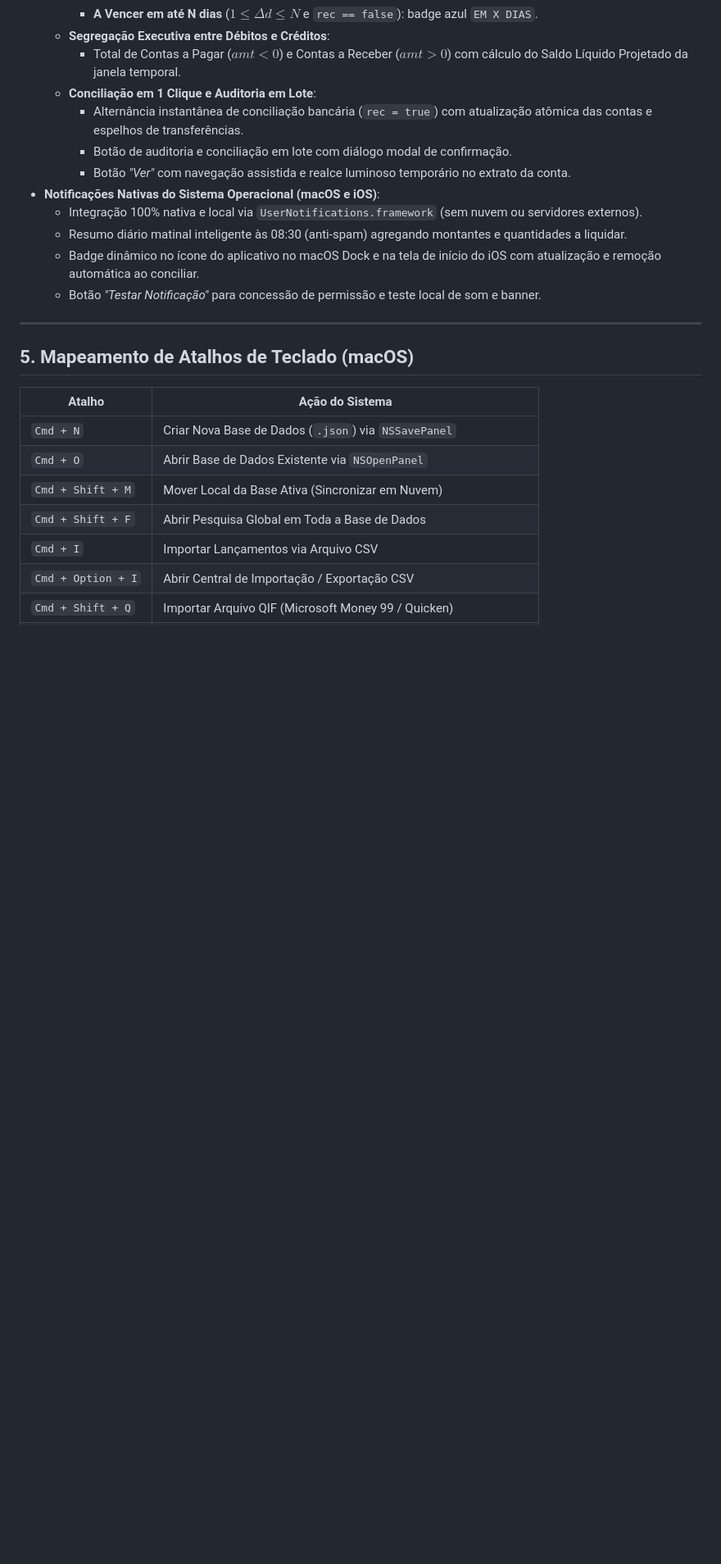
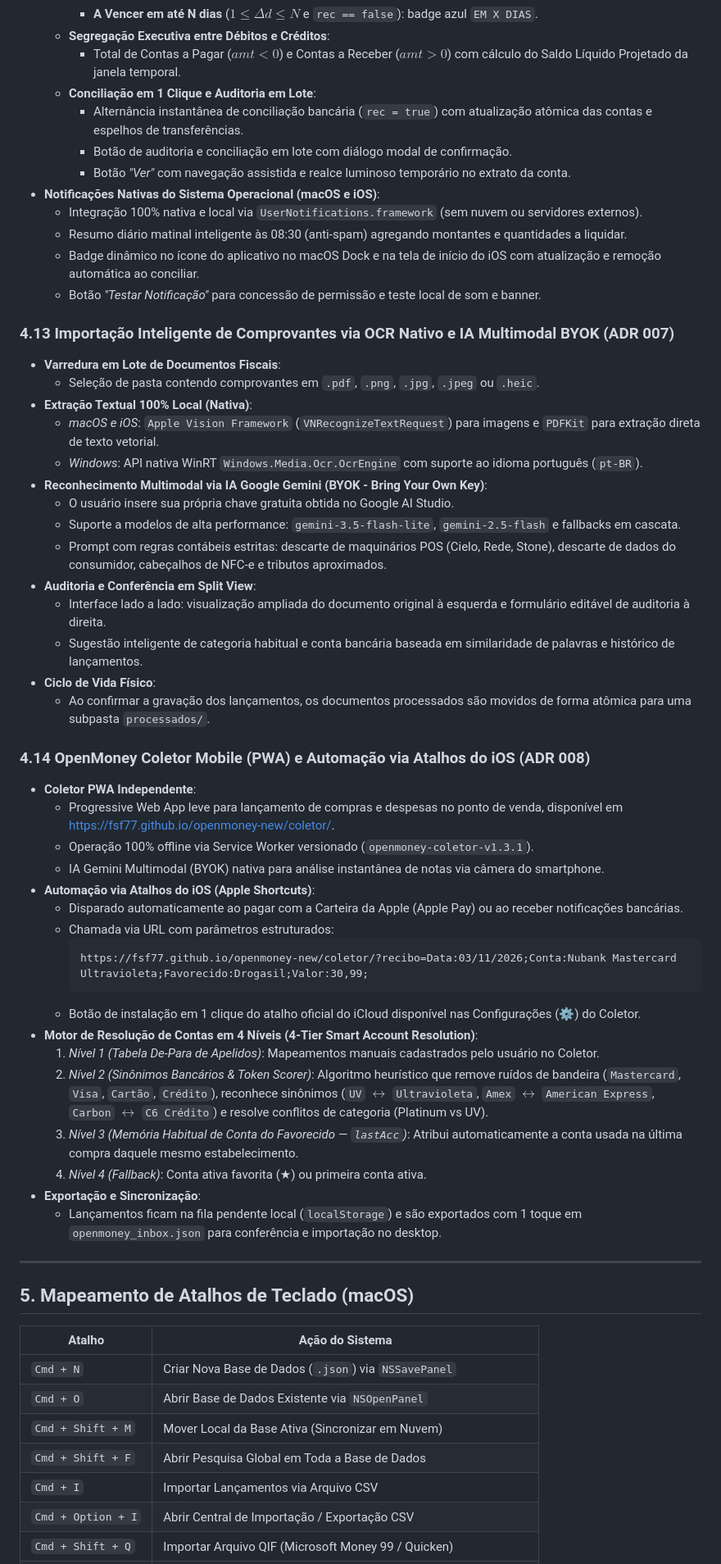
Before and after one commit to FSF77/openmoney-new, a Markdown page: COMPILADO_SISTEMA.md, the part around one of its changes. Shown at 82% size. GitHub-like rendering; blank space fills up the shorter version.

````diff
--- a/COMPILADO_SISTEMA.md
+++ b/COMPILADO_SISTEMA.md
@@ -318,6 +326,42 @@ Permite automatizar lançamentos e transferências contínuas ou com prazo deter
   - Badge dinâmico no ícone do aplicativo no macOS Dock e na tela de início do iOS com atualização e remoção automática ao conciliar.
   - Botão *"Testar Notificação"* para concessão de permissão e teste local de som e banner.
 
+### 4.13 Importação Inteligente de Comprovantes via OCR Nativo e IA Multimodal BYOK (ADR 007)
+- **Varredura em Lote de Documentos Fiscais**:
+  - Seleção de pasta contendo comprovantes em `.pdf`, `.png`, `.jpg`, `.jpeg` ou `.heic`.
+- **Extração Textual 100% Local (Nativa)**:
+  - *macOS e iOS*: `Apple Vision Framework` (`VNRecognizeTextRequest`) para imagens e `PDFKit` para extração direta de texto vetorial.
+  - *Windows*: API nativa WinRT `Windows.Media.Ocr.OcrEngine` com suporte ao idioma português (`pt-BR`).
+- **Reconhecimento Multimodal via IA Google Gemini (BYOK - Bring Your Own Key)**:
+  - O usuário insere sua própria chave gratuita obtida no Google AI Studio.
+  - Suporte a modelos de alta performance: `gemini-3.5-flash-lite`, `gemini-2.5-flash` e fallbacks em cascata.
+  - Prompt com regras contábeis estritas: descarte de maquinários POS (Cielo, Rede, Stone), descarte de dados do consumidor, cabeçalhos de NFC-e e tributos aproximados.
+- **Auditoria e Conferência em Split View**:
+  - Interface lado a lado: visualização ampliada do documento original à esquerda e formulário editável de auditoria à direita.
+  - Sugestão inteligente de categoria habitual e conta bancária baseada em similaridade de palavras e histórico de lançamentos.
+- **Ciclo de Vida Físico**:
+  - Ao confirmar a gravação dos lançamentos, os documentos processados são movidos de forma atômica para uma subpasta `processados/`.
+
+### 4.14 OpenMoney Coletor Mobile (PWA) e Automação via Atalhos do iOS (ADR 008)
+- **Coletor PWA Independente**:
+  - Progressive Web App leve para lançamento de compras e despesas no ponto de venda, disponível em [https://fsf77.github.io/openmoney-new/coletor/](https://fsf77.github.io/openmoney-new/coletor/).
+  - Operação 100% offline via Service Worker versionado (`openmoney-coletor-v1.3.1`).
+  - IA Gemini Multimodal (BYOK) nativa para análise instantânea de notas via câmera do smartphone.
+- **Automação via Atalhos do iOS (Apple Shortcuts)**:
+  - Disparado automaticamente ao pagar com a Carteira da Apple (Apple Pay) ou ao receber notificações bancárias.
+  - Chamada via URL com parâmetros estruturados:
+    ```text
+    https://fsf77.github.io/openmoney-new/coletor/?recibo=Data:03/11/2026;Conta:Nubank Mastercard Ultravioleta;Favorecido:Drogasil;Valor:30,99;
+    ```
+  - Botão de instalação em 1 clique do atalho oficial do iCloud disponível nas Configurações (⚙️) do Coletor.
+- **Motor de Resolução de Contas em 4 Níveis (4-Tier Smart Account Resolution)**:
+  1. *Nível 1 (Tabela De-Para de Apelidos)*: Mapeamentos manuais cadastrados pelo usuário no Coletor.
+  2. *Nível 2 (Sinônimos Bancários & Token Scorer)*: Algoritmo heurístico que remove ruídos de bandeira (`Mastercard`, `Visa`, `Cartão`, `Crédito`), reconhece sinônimos (`UV` $\leftrightarrow$ `Ultravioleta`, `Amex` $\leftrightarrow$ `American Express`, `Carbon` $\leftrightarrow$ `C6 Crédito`) e resolve conflitos de categoria (Platinum vs UV).
+  3. *Nível 3 (Memória Habitual de Conta do Favorecido — `lastAcc`)*: Atribui automaticamente a conta usada na última compra daquele mesmo estabelecimento.
+  4. *Nível 4 (Fallback)*: Conta ativa favorita (★) ou primeira conta ativa.
+- **Exportação e Sincronização**:
+  - Lançamentos ficam na fila pendente local (`localStorage`) e são exportados com 1 toque em `openmoney_inbox.json` para conferência e importação no desktop.
+
 ---
 
 ## 5. Mapeamento de Atalhos de Teclado (macOS)
````
Also changed, not shown: other parts of COMPILADO_SISTEMA.md (+11 -3 lines), README.md (+19 -10 lines).
